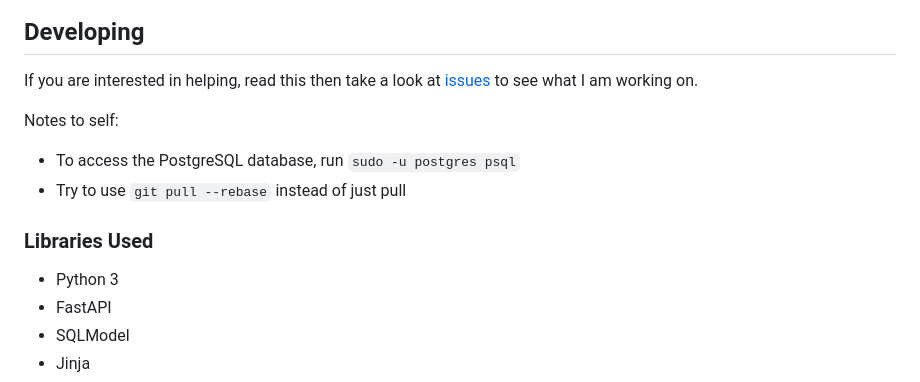
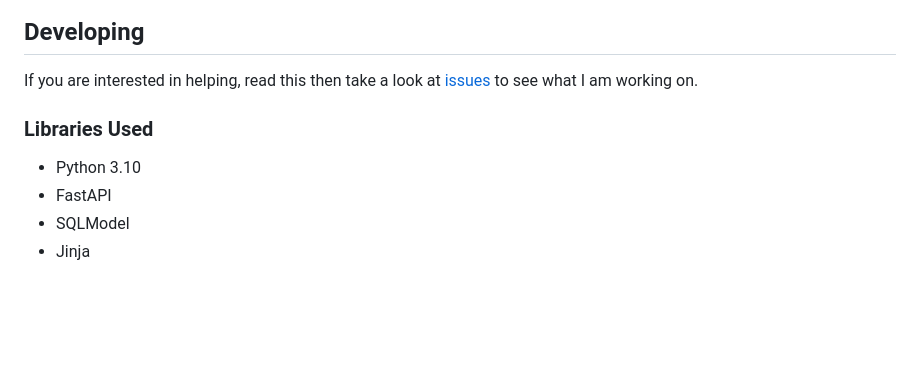
Before and after one commit to crummyh/Barbell, a Markdown page: README.md, the part around the change. Drawn GitHub-style; blank space fills up the shorter version.

```diff
--- a/README.md
+++ b/README.md
@@ -16,13 +16,9 @@ See [issues](https://github.com/crummyh/frcVisionDataset/issues)
 
 If you are interested in helping, read this then take a look at [issues](https://github.com/crummyh/frcVisionDataset/issues) to see what I am working on.
 
-Notes to self:
-* To access the PostgreSQL database, run `sudo -u postgres psql`
-* Try to use `git pull --rebase` instead of just pull
-
 ### Libraries Used
 
-* Python 3
+* Python 3.10
 * FastAPI
 * SQLModel
 * Jinja
```
